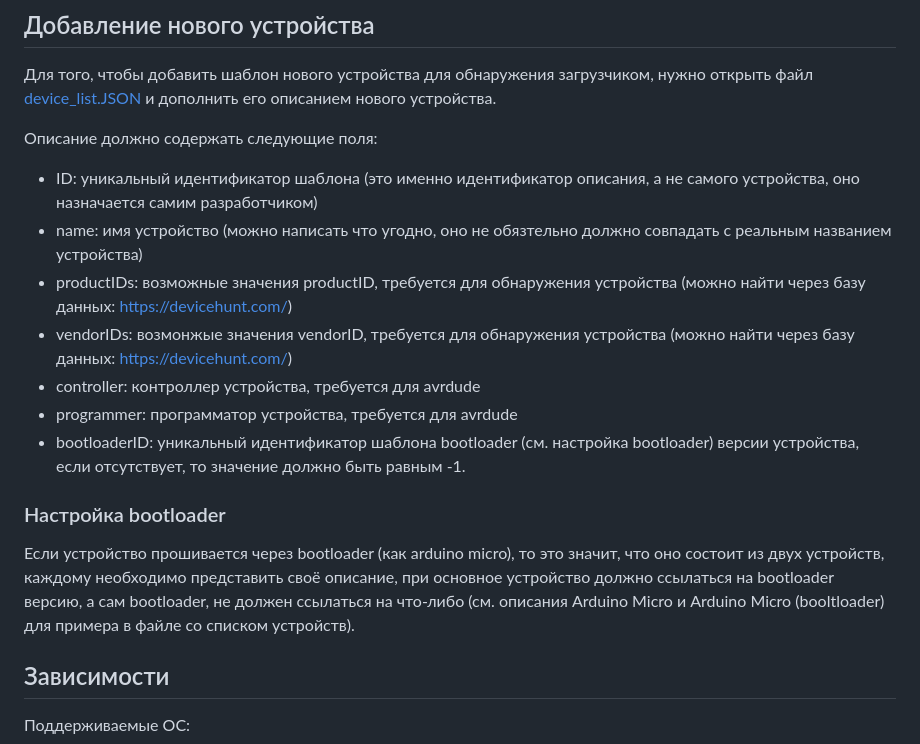
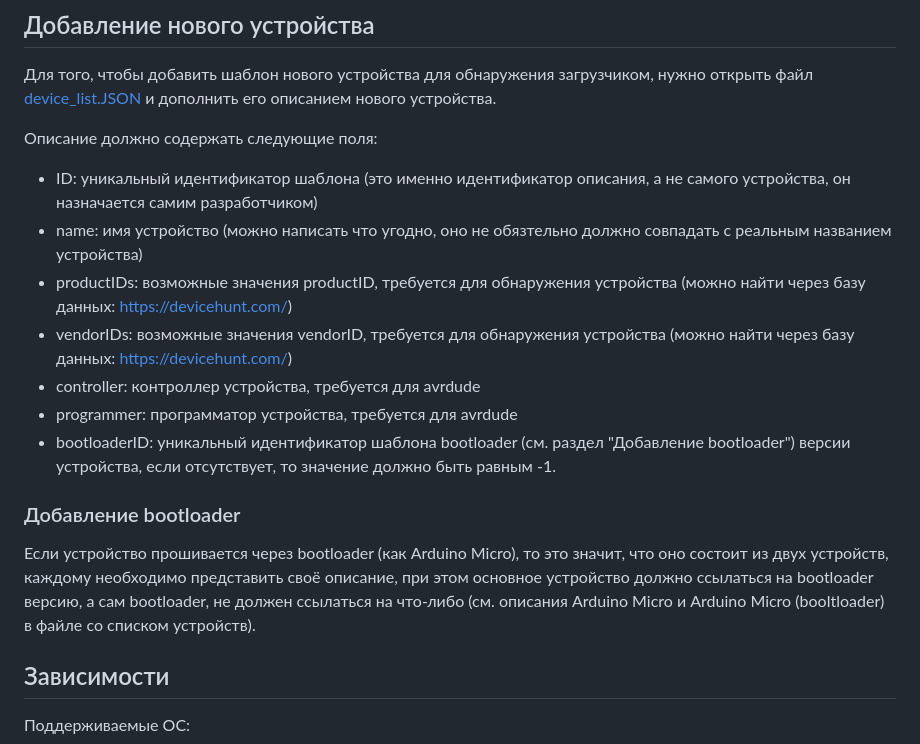
Before and after one commit to kruzhok-team/lapki-flasher, a Markdown page: README.md, the part around the change. Rendered like a GitHub page.

Commit message:
Испраление опечаток, поправки

```diff
--- a/README.md
+++ b/README.md
@@ -13,16 +13,16 @@
 Для того, чтобы добавить шаблон нового устройства для обнаружения загрузчиком, нужно открыть файл [device_list.JSON](https://github.com/Roundabout1/lapki-flasher/blob/main/src/device_list.JSON) и дополнить его описанием нового устройства.
 
 Описание должно содержать следующие поля:
-- ID: уникальный идентификатор шаблона (это именно идентификатор описания, а не самого устройства, оно назначается самим разработчиком)
+- ID: уникальный идентификатор шаблона (это именно идентификатор описания, а не самого устройства, он назначается самим разработчиком)
 - name: имя устройство (можно написать что угодно, оно не обязтельно должно совпадать с реальным названием устройства)
 - productIDs: возможные значения productID, требуется для обнаружения устройства (можно найти через базу данных: https://devicehunt.com/)
-- vendorIDs: возмонжые значения vendorID, требуется для обнаружения устройства (можно найти через базу данных: https://devicehunt.com/)
+- vendorIDs: возможные значения vendorID, требуется для обнаружения устройства (можно найти через базу данных: https://devicehunt.com/)
 - controller: контроллер устройства, требуется для avrdude
 - programmer: программатор устройства, требуется для avrdude
-- bootloaderID: уникальный идентификатор шаблона bootloader (см. настройка bootloader) версии устройства, если отсутствует, то значение должно быть равным -1.
+- bootloaderID: уникальный идентификатор шаблона bootloader (см. раздел "Добавление bootloader") версии устройства, если отсутствует, то значение должно быть равным -1.
 
-### Настройка bootloader
-Если устройство прошивается через bootloader (как arduino micro), то это значит, что оно состоит из двух устройств, каждому необходимо представить своё описание, при основное устройство должно ссылаться на bootloader версию, а сам bootloader, не должен ссылаться на что-либо (см. описания Arduino Micro и Arduino Micro (booltloader) для примера в файле со списком устройств).
+### Добавление bootloader
+Если устройство прошивается через bootloader (как Arduino Micro), то это значит, что оно состоит из двух устройств, каждому необходимо представить своё описание, при этом основное устройство должно ссылаться на bootloader версию, а сам bootloader, не должен ссылаться на что-либо (см. описания Arduino Micro и Arduino Micro (booltloader) в файле со списком устройств).
 
 ## Зависимости
 
```
